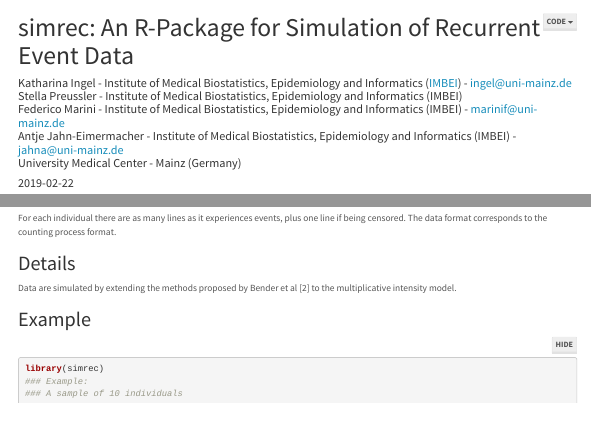
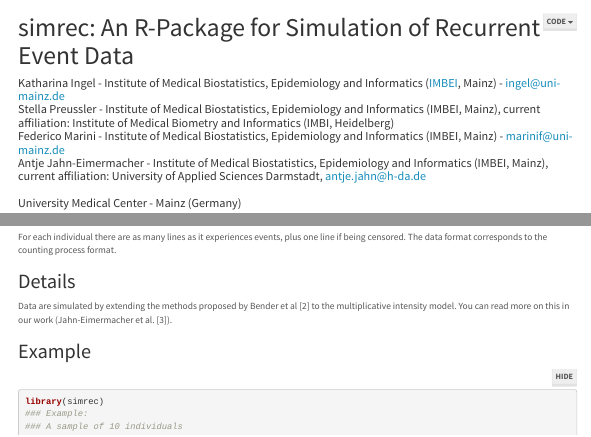
Before and after one commit to federicomarini/simrec, an R Markdown document (vignettes/simrec-vignette.Rmd): the page in a window 1100 px wide, from its top, and a second part further down, joined at a grey line. Rendered offline with R 4.5, knitr and Pandoc, with nearby package versions; code that draws random numbers runs with fixed seeds of ours; menus at the side of the page are left out.

Commit message:
updated affiliations and maintainer field

```diff
--- a/vignettes/simrec-vignette.Rmd
+++ b/vignettes/simrec-vignette.Rmd
@@ -1,9 +1,9 @@
 ---
 title: "simrec: An R-Package for Simulation of Recurrent Event Data"
-author: "Katharina Ingel - Institute of Medical Biostatistics, Epidemiology and Informatics ([IMBEI](http://www.unimedizin-mainz.de/imbei)) - ingel@uni-mainz.de</br>
-  Stella Preussler - Institute of Medical Biostatistics, Epidemiology and Informatics (IMBEI)</br>
-  Federico Marini - Institute of Medical Biostatistics, Epidemiology and Informatics (IMBEI) - marinif@uni-mainz.de</br>
-  Antje Jahn-Eimermacher - Institute of Medical Biostatistics, Epidemiology and Informatics (IMBEI) - jahna@uni-mainz.de</br>
+author: "Katharina Ingel - Institute of Medical Biostatistics, Epidemiology and Informatics ([IMBEI](http://www.unimedizin-mainz.de/imbei), Mainz) - ingel@uni-mainz.de</br>
+  Stella Preussler - Institute of Medical Biostatistics, Epidemiology and Informatics (IMBEI, Mainz), current affiliation: Institute of Medical Biometry and Informatics (IMBI, Heidelberg)</br>
+  Federico Marini - Institute of Medical Biostatistics, Epidemiology and Informatics (IMBEI, Mainz) - marinif@uni-mainz.de</br>
+  Antje Jahn-Eimermacher - Institute of Medical Biostatistics, Epidemiology and Informatics (IMBEI, Mainz), current affiliation: University of Applied Sciences Darmstadt, antje.jahn@h-da.de</br></br>
   University Medical Center - Mainz (Germany)"
 output:
   html_document:
@@ -141,6 +141,7 @@
 ## Details {-}
 
 Data are simulated by extending the methods proposed by Bender et al [2] to the multiplicative intensity model.
+You can read more on this in our work (Jahn-Eimermacher et al. [3]).
 
 ## Example {-}
 
```
Also changed, not shown: vignettes/simrec-vignette.Rmd (4 more changed lines), 1 other file.
